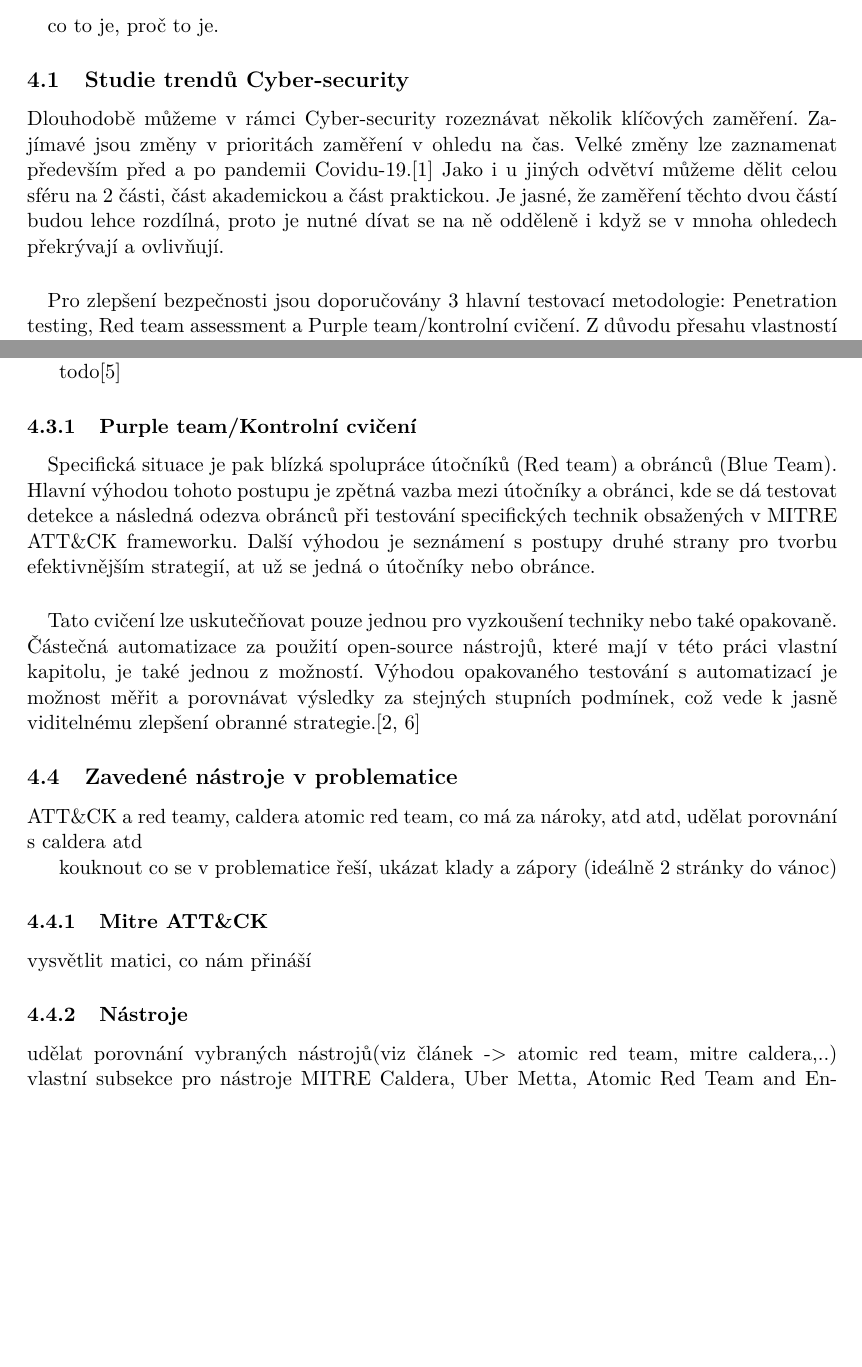
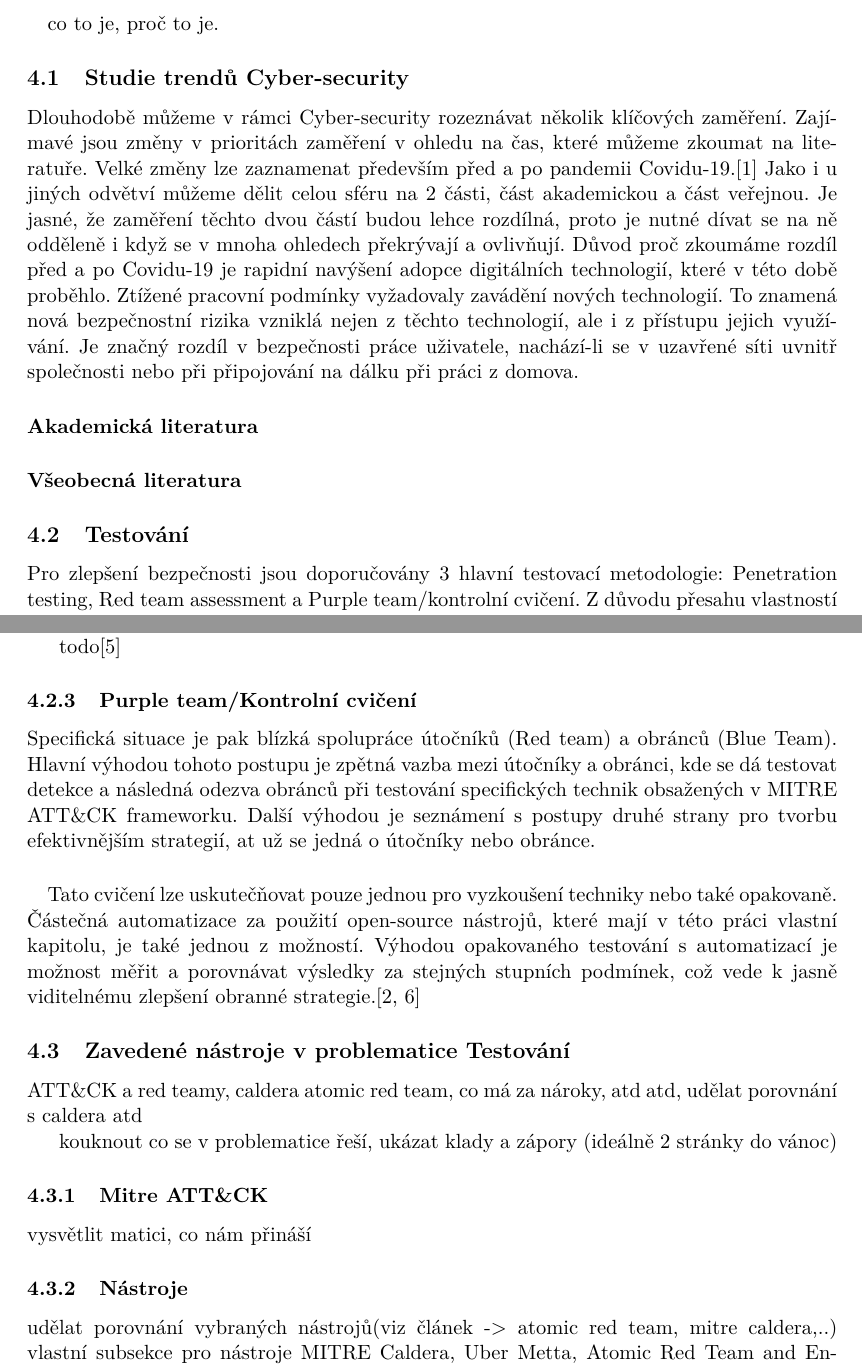
Before and after one commit to bonscji1/tex_UHK_bonsch_diplomka_red_team, a LaTeX thesis (main.tex, which reads content.tex): two parts of pages 9 and 10 of 19 before the commit and two parts of pages 9 and 10 of 20 after it, joined at a grey line, cut so that both start at the same text, the shorter picture padded with empty space. Compiled offline with pdfLaTeX.

Commit message:
basic for studies, p2

```diff
--- a/content.tex
+++ b/content.tex
@@ -20,18 +20,26 @@ Cíle, hypotézy/ výzkumné otázky, způsob hledání odpovědí na výzkumné
 \section{Úvod do problematiky Cyber-security}
 \paragraph{}
 co to je, proč to je.
+% TODO WRITER: text
 
 \subsection{Studie trendů Cyber-security}
 Dlouhodobě můžeme v rámci Cyber-security rozeznávat několik klíčových zaměření.
-Zajímavé jsou změny v prioritách zaměření v ohledu na čas.
+Zajímavé jsou změny v prioritách zaměření v ohledu na čas, které můžeme zkoumat na literatuře.
 Velké změny lze zaznamenat především před a po pandemii Covidu-19.\cite{KUMAR2022102821}
-Jako i u jiných odvětví můžeme dělit celou sféru na 2 části, část akademickou a část praktickou.
+Jako i u jiných odvětví můžeme dělit celou sféru na 2 části, část akademickou a část veřejnou.
 Je jasné, že zaměření těchto dvou částí budou lehce rozdílná, proto je nutné dívat se na ně odděleně i když se v mnoha ohledech překrývají a ovlivňují.
+Důvod proč zkoumáme rozdíl před a po Covidu-19 je rapidní navýšení adopce digitálních technologií, které v této době proběhlo.
+Ztížené pracovní podmínky vyžadovaly zavádění nových technologií.
+To znamená nová bezpečnostní rizika vzniklá nejen z těchto technologií, ale i z přístupu jejich využívání.
+Je značný rozdíl v bezpečnosti práce uživatele, nachází-li se v uzavřené síti uvnitř společnosti nebo při připojování na dálku při práci z domova.
 
+\paragraph{Akademická literatura}
+
+\paragraph{Všeobecná literatura}
 
 % TODO WRITER: text
 
-\paragraph{}
+\subsection{Testování}
 Pro zlepšení bezpečnosti jsou doporučovány 3 hlavní testovací metodologie: Penetration testing, Red team assessment a Purple team/kontrolní cvičení.
 Z důvodu přesahu vlastností jsou tyto metodologie zaměňovány, někdy dokonce považovány za jedinou metodologie s několik různými názvy.\cite{securityInteligence_pen_test_red_team_purple_team}
 
@@ -66,7 +73,6 @@ Ve shrnutí, red team assessment je zaměřen na testování obranyschopnosti c
 todo\cite{red_team_oakley_2019}
 
 \subsubsection{Purple team/Kontrolní cvičení}
-\paragraph{}
 Specifická situace je pak blízká spolupráce útočníků (Red team) a obránců (Blue Team).
 Hlavní výhodou tohoto postupu je zpětná vazba mezi útočníky a obránci, kde se dá testovat detekce a následná odezva obránců při testování specifických technik obsažených v MITRE ATT\&CK frameworku.
 Další výhodou je seznámení s postupy druhé strany pro tvorbu efektivnějším strategií, at už se jedná o útočníky nebo obránce.
@@ -75,7 +81,7 @@ Tato cvičení lze uskutečňovat pouze jednou pro vyzkoušení techniky nebo ta
 Částečná automatizace za použití open-source nástrojů, které mají v této práci vlastní kapitolu, je také jednou z možností.
 Výhodou opakovaného testování s automatizací je možnost měřit a porovnávat výsledky za stejných stupních podmínek, což vede k jasně viditelnému zlepšení obranné strategie.\cite{securityInteligence_pen_test_red_team_purple_team,redscan_team_purple_team}
 
-\subsection{Zavedené nástroje v problematice}
+\subsection{Zavedené nástroje v problematice Testování}
 
 ATT\&CK a red teamy, caldera
 atomic red team, co má za nároky, atd atd, udělat porovnání s caldera atd
```
Also changed, not shown: content.tex (7 more changed lines).
